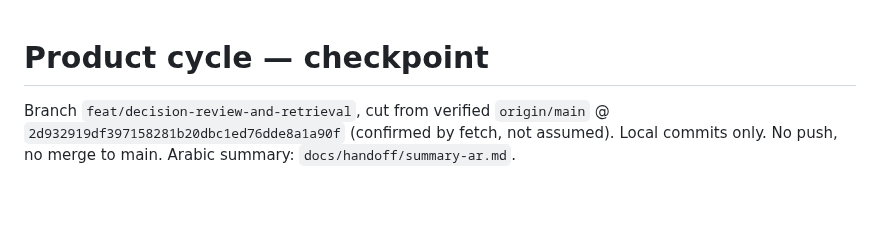
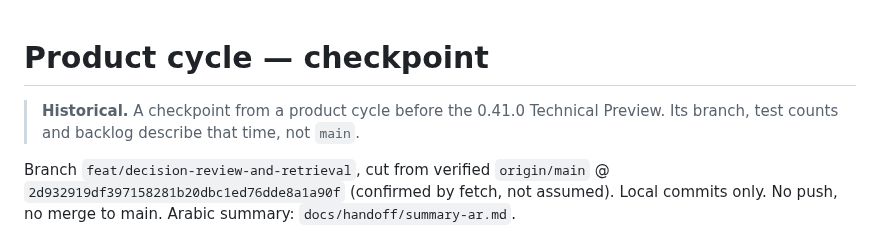
Before and after one commit to LiLara-AI/shadowgraph, a Markdown page: docs/handoff/cycle-status.md, the part around the change. Drawn GitHub-style; blank space fills up the shorter version.

```diff
--- a/docs/handoff/cycle-status.md
+++ b/docs/handoff/cycle-status.md
@@ -1,4 +1,7 @@
 # Product cycle — checkpoint
+
+> **Historical.** A checkpoint from a product cycle before the 0.41.0 Technical Preview. Its branch,
+> test counts and backlog describe that time, not `main`.
 
 Branch `feat/decision-review-and-retrieval`, cut from verified `origin/main`
 @ `2d932919df397158281b20dbc1ed76dde8a1a90f` (confirmed by fetch, not assumed).
```
Also changed, not shown: README.md (+2 -1 lines), integrations/README.md (+2 -2 lines).
